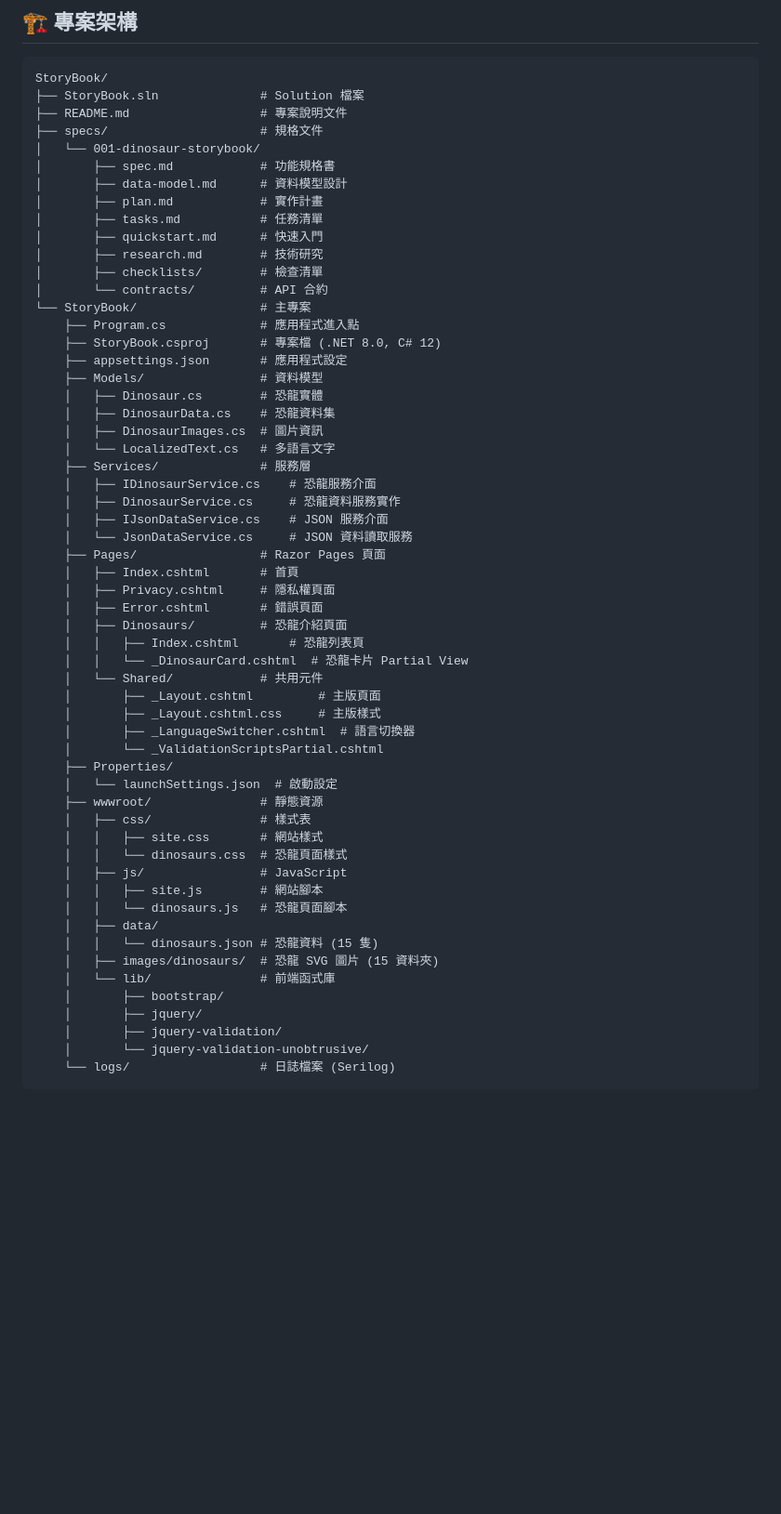
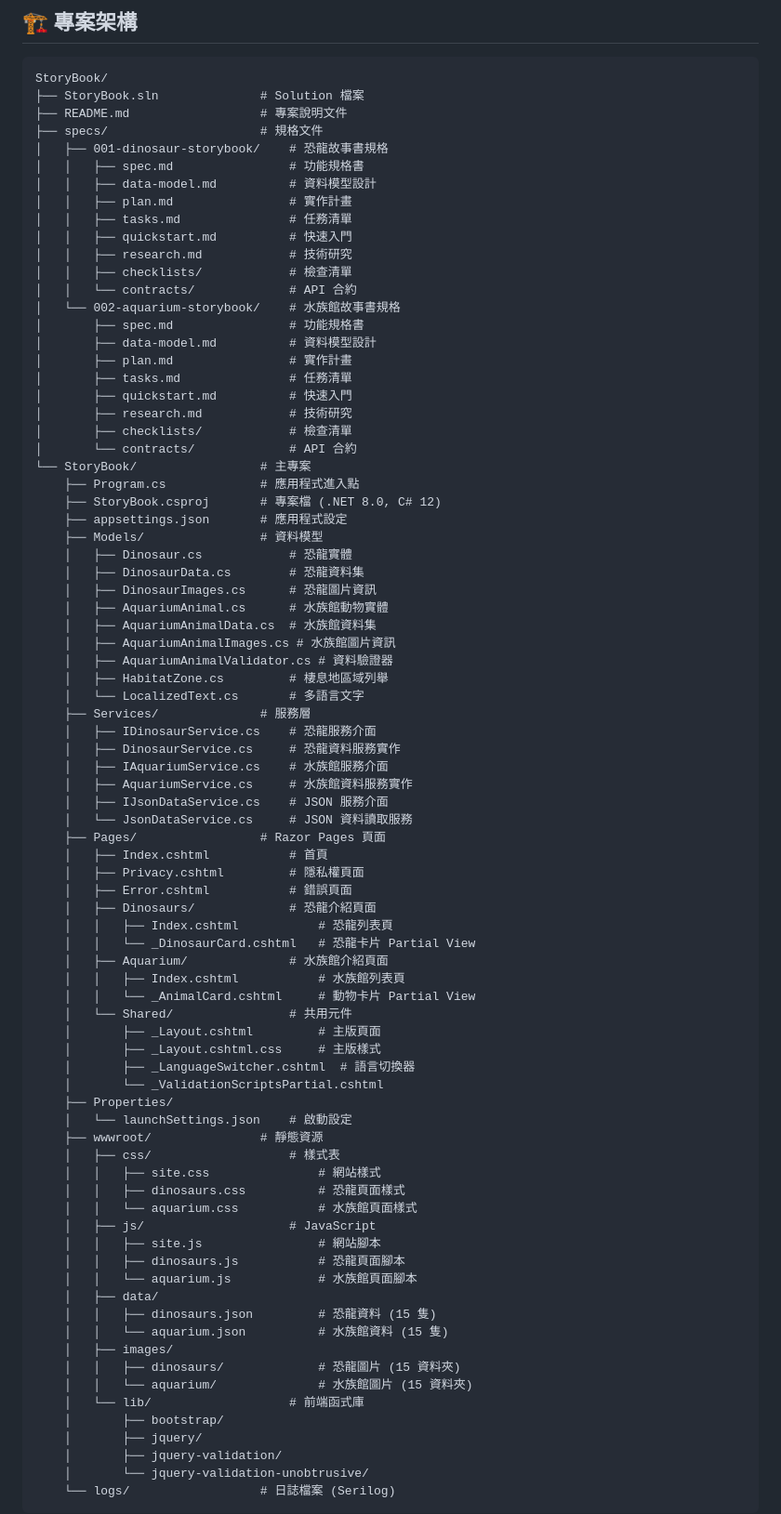
Before and after one commit to HyperLee/StoryBook, a Markdown page: README.md, the part around one of its changes. Shown at 93% size. Rendered like a GitHub page; blank space fills up the shorter version.

Commit message:
feat: 更新 README.md，新增水族館動物介紹及相關功能，提升兒童故事書內容

```diff
--- a/README.md
+++ b/README.md
@@ -80,54 +135,78 @@ StoryBook/
 ├── StoryBook.sln              # Solution 檔案
 ├── README.md                  # 專案說明文件
 ├── specs/                     # 規格文件
-│   └── 001-dinosaur-storybook/
-│       ├── spec.md            # 功能規格書
-│       ├── data-model.md      # 資料模型設計
-│       ├── plan.md            # 實作計畫
-│       ├── tasks.md           # 任務清單
-│       ├── quickstart.md      # 快速入門
-│       ├── research.md        # 技術研究
-│       ├── checklists/        # 檢查清單
-│       └── contracts/         # API 合約
+│   ├── 001-dinosaur-storybook/    # 恐龍故事書規格
+│   │   ├── spec.md                # 功能規格書
+│   │   ├── data-model.md          # 資料模型設計
+│   │   ├── plan.md                # 實作計畫
+│   │   ├── tasks.md               # 任務清單
+│   │   ├── quickstart.md          # 快速入門
+│   │   ├── research.md            # 技術研究
+│   │   ├── checklists/            # 檢查清單
+│   │   └── contracts/             # API 合約
+│   └── 002-aquarium-storybook/    # 水族館故事書規格
+│       ├── spec.md                # 功能規格書
+│       ├── data-model.md          # 資料模型設計
+│       ├── plan.md                # 實作計畫
+│       ├── tasks.md               # 任務清單
+│       ├── quickstart.md          # 快速入門
+│       ├── research.md            # 技術研究
+│       ├── checklists/            # 檢查清單
+│       └── contracts/             # API 合約
 └── StoryBook/                 # 主專案
     ├── Program.cs             # 應用程式進入點
     ├── StoryBook.csproj       # 專案檔 (.NET 8.0, C# 12)
     ├── appsettings.json       # 應用程式設定
     ├── Models/                # 資料模型
-    │   ├── Dinosaur.cs        # 恐龍實體
-    │   ├── DinosaurData.cs    # 恐龍資料集
-    │   ├── DinosaurImages.cs  # 圖片資訊
-    │   └── LocalizedText.cs   # 多語言文字
+    │   ├── Dinosaur.cs            # 恐龍實體
+    │   ├── DinosaurData.cs        # 恐龍資料集
+    │   ├── DinosaurImages.cs      # 恐龍圖片資訊
+    │   ├── AquariumAnimal.cs      # 水族館動物實體
+    │   ├── AquariumAnimalData.cs  # 水族館資料集
+    │   ├── AquariumAnimalImages.cs # 水族館圖片資訊
+    │   ├── AquariumAnimalValidator.cs # 資料驗證器
+    │   ├── HabitatZone.cs         # 棲息地區域列舉
+    │   └── LocalizedText.cs       # 多語言文字
     ├── Services/              # 服務層
     │   ├── IDinosaurService.cs    # 恐龍服務介面
     │   ├── DinosaurService.cs     # 恐龍資料服務實作
+    │   ├── IAquariumService.cs    # 水族館服務介面
+    │   ├── AquariumService.cs     # 水族館資料服務實作
     │   ├── IJsonDataService.cs    # JSON 服務介面
     │   └── JsonDataService.cs     # JSON 資料讀取服務
     ├── Pages/                 # Razor Pages 頁面
-    │   ├── Index.cshtml       # 首頁
-    │   ├── Privacy.cshtml     # 隱私權頁面
-    │   ├── Error.cshtml       # 錯誤頁面
-    │   ├── Dinosaurs/         # 恐龍介紹頁面
-    │   │   ├── Index.cshtml       # 恐龍列表頁
-    │   │   └── _DinosaurCard.cshtml  # 恐龍卡片 Partial View
-    │   └── Shared/            # 共用元件
+    │   ├── Index.cshtml           # 首頁
+    │   ├── Privacy.cshtml         # 隱私權頁面
+    │   ├── Error.cshtml           # 錯誤頁面
+    │   ├── Dinosaurs/             # 恐龍介紹頁面
+    │   │   ├── Index.cshtml           # 恐龍列表頁
+    │   │   └── _DinosaurCard.cshtml   # 恐龍卡片 Partial View
+    │   ├── Aquarium/              # 水族館介紹頁面
+    │   │   ├── Index.cshtml           # 水族館列表頁
+    │   │   └── _AnimalCard.cshtml     # 動物卡片 Partial View
+    │   └── Shared/                # 共用元件
     │       ├── _Layout.cshtml         # 主版頁面
     │       ├── _Layout.cshtml.css     # 主版樣式
     │       ├── _LanguageSwitcher.cshtml  # 語言切換器
     │       └── _ValidationScriptsPartial.cshtml
     ├── Properties/
-    │   └── launchSettings.json  # 啟動設定
+    │   └── launchSettings.json    # 啟動設定
     ├── wwwroot/               # 靜態資源
-    │   ├── css/               # 樣式表
-    │   │   ├── site.css       # 網站樣式
-    │   │   └── dinosaurs.css  # 恐龍頁面樣式
-    │   ├── js/                # JavaScript
-    │   │   ├── site.js        # 網站腳本
-    │   │   └── dinosaurs.js   # 恐龍頁面腳本
+    │   ├── css/                   # 樣式表
+    │   │   ├── site.css               # 網站樣式
+    │   │   ├── dinosaurs.css          # 恐龍頁面樣式
+    │   │   └── aquarium.css           # 水族館頁面樣式
+    │   ├── js/                    # JavaScript
+    │   │   ├── site.js                # 網站腳本
+    │   │   ├── dinosaurs.js           # 恐龍頁面腳本
+    │   │   └── aquarium.js            # 水族館頁面腳本
     │   ├── data/
-    │   │   └── dinosaurs.json # 恐龍資料 (15 隻)
-    │   ├── images/dinosaurs/  # 恐龍 SVG 圖片 (15 資料夾)
-    │   └── lib/               # 前端函式庫
+    │   │   ├── dinosaurs.json         # 恐龍資料 (15 隻)
+    │   │   └── aquarium.json          # 水族館資料 (15 隻)
+    │   ├── images/
+    │   │   ├── dinosaurs/             # 恐龍圖片 (15 資料夾)
+    │   │   └── aquarium/              # 水族館圖片 (15 資料夾)
+    │   └── lib/                   # 前端函式庫
     │       ├── bootstrap/
     │       ├── jquery/
     │       ├── jquery-validation/
```
Also changed, not shown: other parts of README.md (+133 -9 lines).
